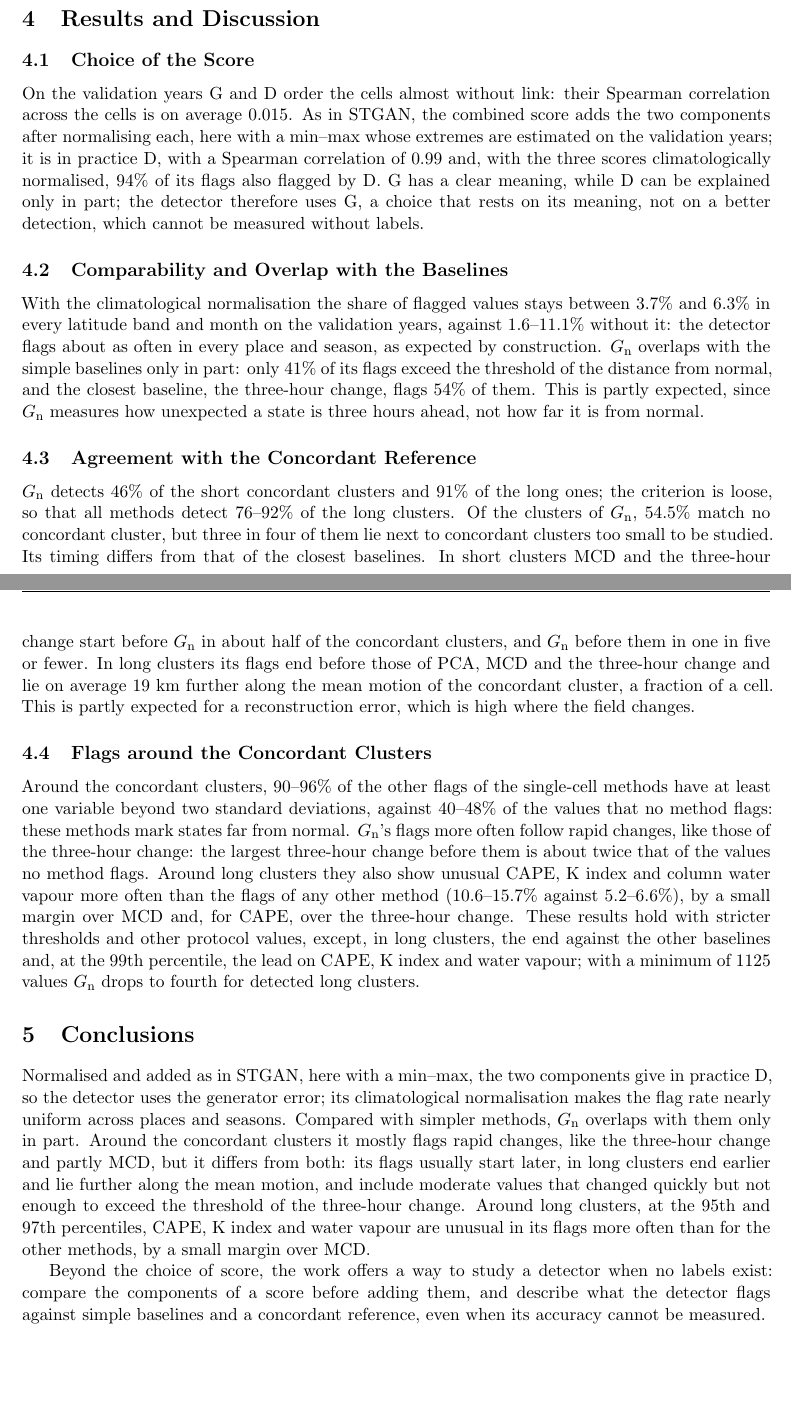
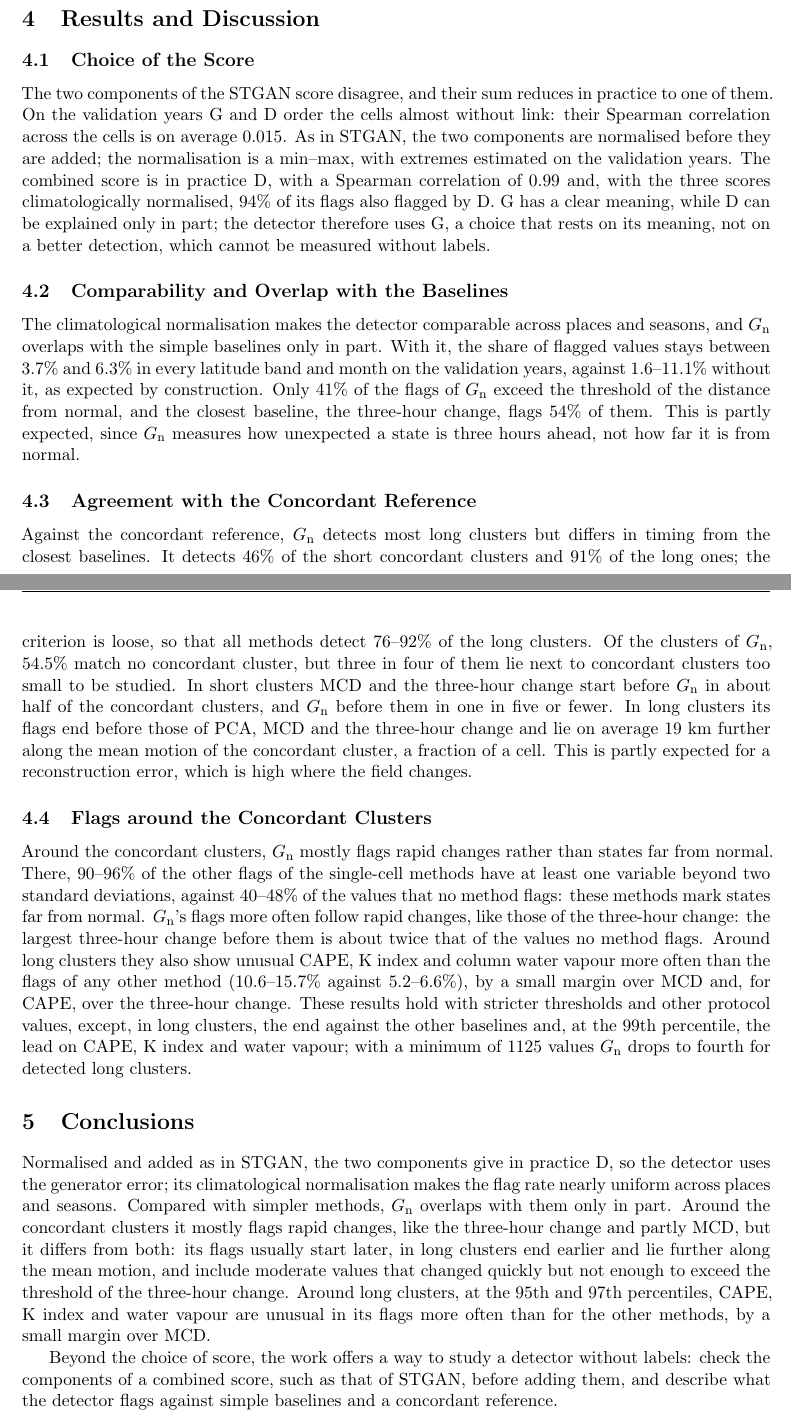
Before and after one commit to AlbertoPedalino/tesi_latex, a LaTeX thesis (riassunto/thesis_summary_en.tex): two parts of pages 2 and 3 of 3, joined at a grey line, cut so that both start at the same text, the shorter picture padded with empty space. Compiled offline with pdfLaTeX.

Commit message:
docs(riassunto): opening sentence for each result, normalisation as in STGAN
Each results subsection opens with its message; the components are
normalised before they are added as in STGAN, the min-max being the
normalisation used; the closing paragraph limits the check of the
components to combined scores. Still 3 pages.

Co-Authored-By: Claude Opus 5.5 <noreply@anthropic.com>

```diff
--- a/riassunto/thesis_summary_en.tex
+++ b/riassunto/thesis_summary_en.tex
@@ -63,21 +63,21 @@ The data are fifteen ERA5 variables, ten at the surface and five at 850~hPa, suc
 \section{Results and Discussion}
 
 \subsection{Choice of the Score}
-On the validation years G and D order the cells almost without link: their Spearman correlation across the cells is on average 0.015. As in STGAN, the combined score adds the two components after normalising each, here with a min--max whose extremes are estimated on the validation years; it is in practice D, with a Spearman correlation of 0.99 and, with the three scores climatologically normalised, 94\% of its flags also flagged by D. G has a clear meaning, while D can be explained only in part; the detector therefore uses G, a choice that rests on its meaning, not on a better detection, which cannot be measured without labels.
+The two components of the STGAN score disagree, and their sum reduces in practice to one of them. On the validation years G and D order the cells almost without link: their Spearman correlation across the cells is on average 0.015. As in STGAN, the two components are normalised before they are added; the normalisation is a min--max, with extremes estimated on the validation years. The combined score is in practice D, with a Spearman correlation of 0.99 and, with the three scores climatologically normalised, 94\% of its flags also flagged by D. G has a clear meaning, while D can be explained only in part; the detector therefore uses G, a choice that rests on its meaning, not on a better detection, which cannot be measured without labels.
 
 \subsection{Comparability and Overlap with the Baselines}
-With the climatological normalisation the share of flagged values stays between 3.7\% and 6.3\% in every latitude band and month on the validation years, against 1.6--11.1\% without it: the detector flags about as often in every place and season, as expected by construction. \Gn{} overlaps with the simple baselines only in part: only 41\% of its flags exceed the threshold of the distance from normal, and the closest baseline, the three-hour change, flags 54\% of them. This is partly expected, since \Gn{} measures how unexpected a state is three hours ahead, not how far it is from normal.
+The climatological normalisation makes the detector comparable across places and seasons, and \Gn{} overlaps with the simple baselines only in part. With it, the share of flagged values stays between 3.7\% and 6.3\% in every latitude band and month on the validation years, against 1.6--11.1\% without it, as expected by construction. Only 41\% of the flags of \Gn{} exceed the threshold of the distance from normal, and the closest baseline, the three-hour change, flags 54\% of them. This is partly expected, since \Gn{} measures how unexpected a state is three hours ahead, not how far it is from normal.
 
 \subsection{Agreement with the Concordant Reference}
-\Gn{} detects 46\% of the short concordant clusters and 91\% of the long ones; the criterion is loose, so that all methods detect 76--92\% of the long clusters. Of the clusters of \Gn, 54.5\% match no concordant cluster, but three in four of them lie next to concordant clusters too small to be studied. Its timing differs from that of the closest baselines. In short clusters MCD and the three-hour change start before \Gn{} in about half of the concordant clusters, and \Gn{} before them in one in five or fewer. In long clusters its flags end before those of PCA, MCD and the three-hour change and lie on average 19~km further along the mean motion of the concordant cluster, a fraction of a cell. This is partly expected for a reconstruction error, which is high where the field changes.
+Against the concordant reference, \Gn{} detects most long clusters but differs in timing from the closest baselines. It detects 46\% of the short concordant clusters and 91\% of the long ones; the criterion is loose, so that all methods detect 76--92\% of the long clusters. Of the clusters of \Gn, 54.5\% match no concordant cluster, but three in four of them lie next to concordant clusters too small to be studied. In short clusters MCD and the three-hour change start before \Gn{} in about half of the concordant clusters, and \Gn{} before them in one in five or fewer. In long clusters its flags end before those of PCA, MCD and the three-hour change and lie on average 19~km further along the mean motion of the concordant cluster, a fraction of a cell. This is partly expected for a reconstruction error, which is high where the field changes.
 
 \subsection{Flags around the Concordant Clusters}
-Around the concordant clusters, 90--96\% of the other flags of the single-cell methods have at least one variable beyond two standard deviations, against 40--48\% of the values that no method flags: these methods mark states far from normal. \Gn's flags more often follow rapid changes, like those of the three-hour change: the largest three-hour change before them is about twice that of the values no method flags. Around long clusters they also show unusual CAPE, K index and column water vapour more often than the flags of any other method (10.6--15.7\% against 5.2--6.6\%), by a small margin over MCD and, for CAPE, over the three-hour change. These results hold with stricter thresholds and other protocol values, except, in long clusters, the end against the other baselines and, at the 99th percentile, the lead on CAPE, K index and water vapour; with a minimum of 1125 values \Gn{} drops to fourth for detected long clusters.
+Around the concordant clusters, \Gn{} mostly flags rapid changes rather than states far from normal. There, 90--96\% of the other flags of the single-cell methods have at least one variable beyond two standard deviations, against 40--48\% of the values that no method flags: these methods mark states far from normal. \Gn's flags more often follow rapid changes, like those of the three-hour change: the largest three-hour change before them is about twice that of the values no method flags. Around long clusters they also show unusual CAPE, K index and column water vapour more often than the flags of any other method (10.6--15.7\% against 5.2--6.6\%), by a small margin over MCD and, for CAPE, over the three-hour change. These results hold with stricter thresholds and other protocol values, except, in long clusters, the end against the other baselines and, at the 99th percentile, the lead on CAPE, K index and water vapour; with a minimum of 1125 values \Gn{} drops to fourth for detected long clusters.
 
 \section{Conclusions}
 
-Normalised and added as in STGAN, here with a min--max, the two components give in practice D, so the detector uses the generator error; its climatological normalisation makes the flag rate nearly uniform across places and seasons. Compared with simpler methods, \Gn{} overlaps with them only in part. Around the concordant clusters it mostly flags rapid changes, like the three-hour change and partly MCD, but it differs from both: its flags usually start later, in long clusters end earlier and lie further along the mean motion, and include moderate values that changed quickly but not enough to exceed the threshold of the three-hour change. Around long clusters, at the 95th and 97th percentiles, CAPE, K index and water vapour are unusual in its flags more often than for the other methods, by a small margin over MCD.
+Normalised and added as in STGAN, the two components give in practice D, so the detector uses the generator error; its climatological normalisation makes the flag rate nearly uniform across places and seasons. Compared with simpler methods, \Gn{} overlaps with them only in part. Around the concordant clusters it mostly flags rapid changes, like the three-hour change and partly MCD, but it differs from both: its flags usually start later, in long clusters end earlier and lie further along the mean motion, and include moderate values that changed quickly but not enough to exceed the threshold of the three-hour change. Around long clusters, at the 95th and 97th percentiles, CAPE, K index and water vapour are unusual in its flags more often than for the other methods, by a small margin over MCD.
 
-Beyond the choice of score, the work offers a way to study a detector when no labels exist: compare the components of a score before adding them, and describe what the detector flags against simple baselines and a concordant reference, even when its accuracy cannot be measured.
+Beyond the choice of score, the work offers a way to study a detector without labels: check the components of a combined score, such as that of STGAN, before adding them, and describe what the detector flags against simple baselines and a concordant reference.
 
 \end{document}
```
Also changed, not shown: riassunto/thesis_summary_en.pdf.
